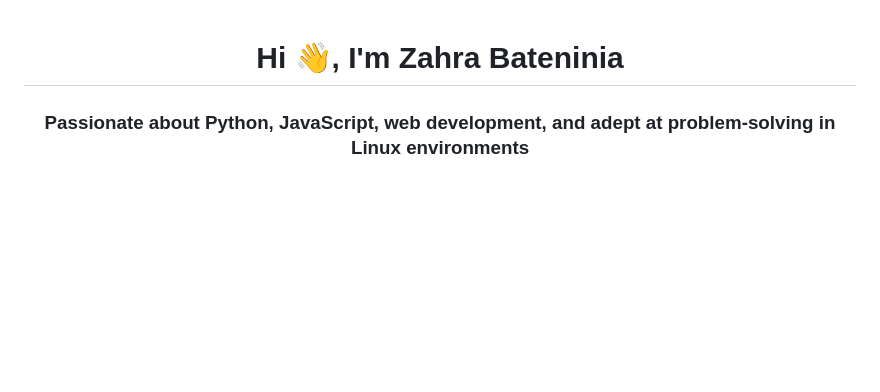
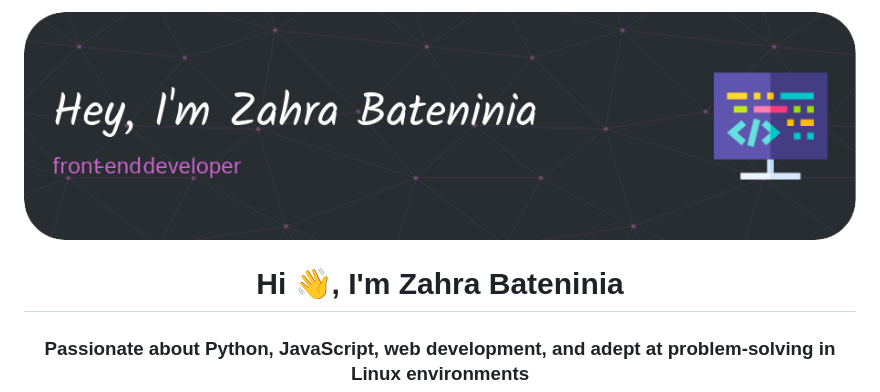
Before and after one commit to zahrabateninia/zahrabateninia, a Markdown page: README.md, the part around the change. GitHub-like rendering; pictures changed too: github-header-image.png (added); blank space fills up the shorter version.

Commit message:
header is added

```diff
--- a/README.md
+++ b/README.md
@@ -1,3 +1,4 @@
+![profile header](github-header-image.png)
 <h1 align="center">Hi 👋, I'm Zahra Bateninia</h1>
 <h3 align="center">Passionate about Python, JavaScript, web development, and adept at problem-solving in Linux environments</h3>
 
```
